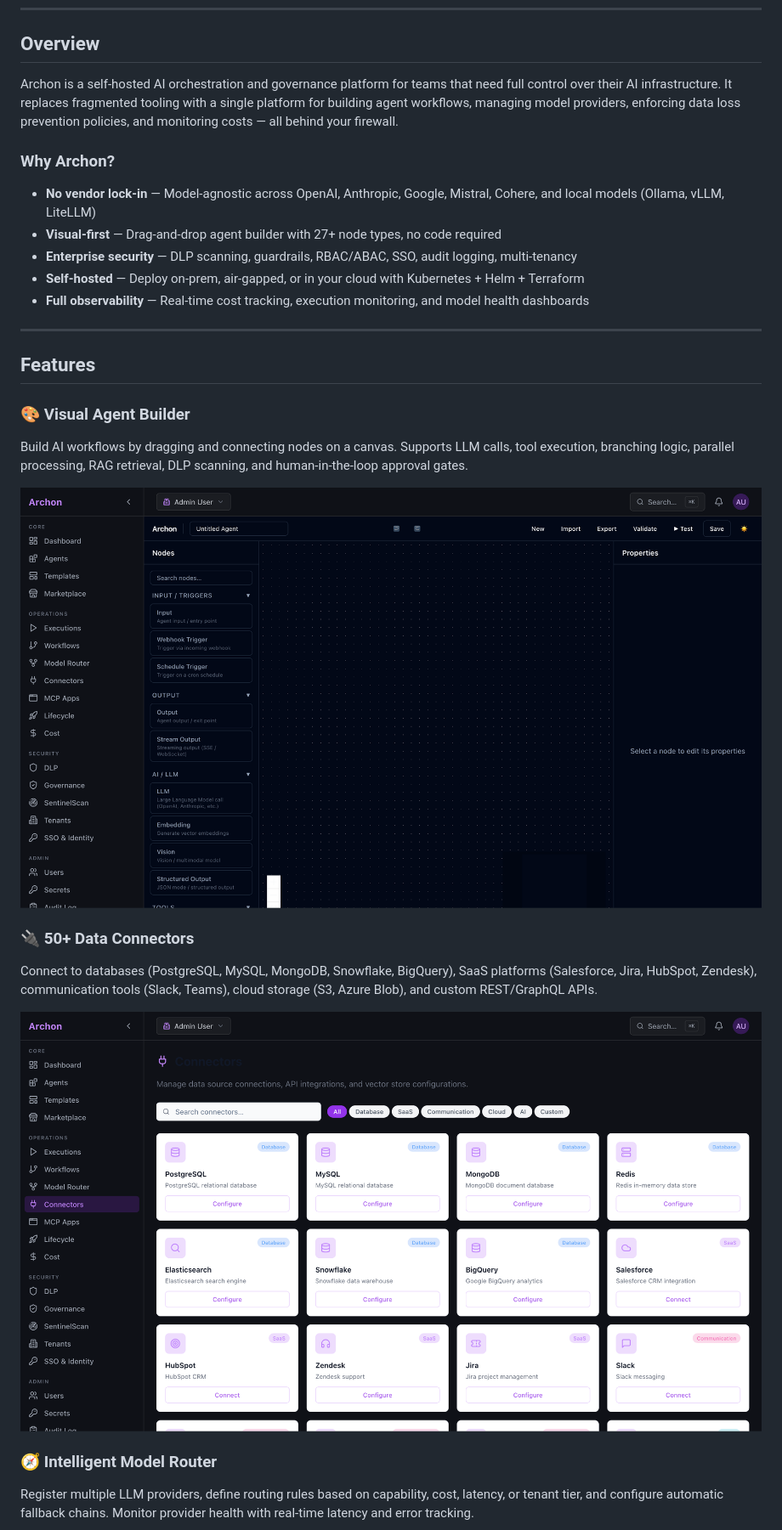
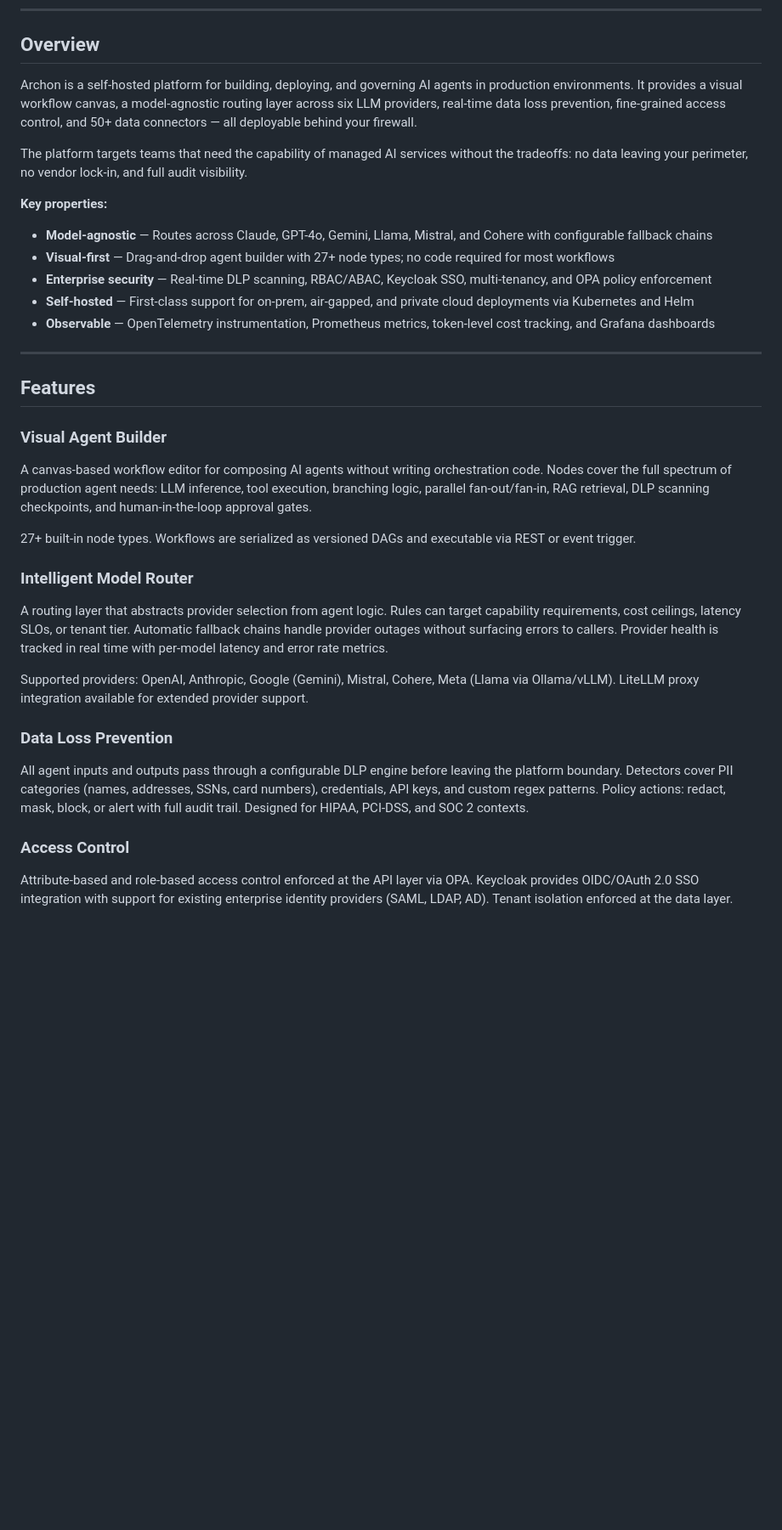
Before and after one commit to schwarztim/archon, a Markdown page: README.md, the part around one of its changes. Shown at 85% size. Rendered like a GitHub page; blank space fills up the shorter version.

```diff
--- a/README.md
+++ b/README.md
@@ -22,37 +16,39 @@ Build, deploy, and govern AI agents at scale — with a visual canvas, intellige
 
 ## Overview
 
-Archon is a self-hosted AI orchestration and governance platform for teams that need full control over their AI infrastructure. It replaces fragmented tooling with a single platform for building agent workflows, managing model providers, enforcing data loss prevention policies, and monitoring costs — all behind your firewall.
+Archon is a self-hosted platform for building, deploying, and governing AI agents in production environments. It provides a visual workflow canvas, a model-agnostic routing layer across six LLM providers, real-time data loss prevention, fine-grained access control, and 50+ data connectors — all deployable behind your firewall.
 
-### Why Archon?
+The platform targets teams that need the capability of managed AI services without the tradeoffs: no data leaving your perimeter, no vendor lock-in, and full audit visibility.
 
-- **No vendor lock-in** — Model-agnostic across OpenAI, Anthropic, Google, Mistral, Cohere, and local models (Ollama, vLLM, LiteLLM)
-- **Visual-first** — Drag-and-drop agent builder with 27+ node types, no code required
-- **Enterprise security** — DLP scanning, guardrails, RBAC/ABAC, SSO, audit logging, multi-tenancy
-- **Self-hosted** — Deploy on-prem, air-gapped, or in your cloud with Kubernetes + Helm + Terraform
-- **Full observability** — Real-time cost tracking, execution monitoring, and model health dashboards
+**Key properties:**
+
+- **Model-agnostic** — Routes across Claude, GPT-4o, Gemini, Llama, Mistral, and Cohere with configurable fallback chains
+- **Visual-first** — Drag-and-drop agent builder with 27+ node types; no code required for most workflows
+- **Enterprise security** — Real-time DLP scanning, RBAC/ABAC, Keycloak SSO, multi-tenancy, and OPA policy enforcement
+- **Self-hosted** — First-class support for on-prem, air-gapped, and private cloud deployments via Kubernetes and Helm
+- **Observable** — OpenTelemetry instrumentation, Prometheus metrics, token-level cost tracking, and Grafana dashboards
 
 ---
 
 ## Features
 
-### 🎨 Visual Agent Builder
+### Visual Agent Builder
 
-Build AI workflows by dragging and connecting nodes on a canvas. Supports LLM calls, tool execution, branching logic, parallel processing, RAG retrieval, DLP scanning, and human-in-the-loop approval gates.
+A canvas-based workflow editor for composing AI agents without writing orchestration code. Nodes cover the full spectrum of production agent needs: LLM inference, tool execution, branching logic, parallel fan-out/fan-in, RAG retrieval, DLP scanning checkpoints, and human-in-the-loop approval gates.
 
-<img src="docs/screenshots/builder.png" alt="Agent Builder — Drag-and-drop canvas with 27+ node types" width="100%" />
+27+ built-in node types. Workflows are serialized as versioned DAGs and executable via REST or event trigger.
 
-<br/>
+### Intelligent Model Router
 
-### 🔌 50+ Data Connectors
+A routing layer that abstracts provider selection from agent logic. Rules can target capability requirements, cost ceilings, latency SLOs, or tenant tier. Automatic fallback chains handle provider outages without surfacing errors to callers. Provider health is tracked in real time with per-model latency and error rate metrics.
 
-Connect to databases (PostgreSQL, MySQL, MongoDB, Snowflake, BigQuery), SaaS platforms (Salesforce, Jira, HubSpot, Zendesk), communication tools (Slack, Teams), cloud storage (S3, Azure Blob), and custom REST/GraphQL APIs.
+Supported providers: OpenAI, Anthropic, Google (Gemini), Mistral, Cohere, Meta (Llama via Ollama/vLLM). LiteLLM proxy integration available for extended provider support.
 
-<img src="docs/screenshots/connectors.png" alt="Connectors — Databases, SaaS, communication, cloud, and custom integrations" width="100%" />
+### Data Loss Prevention
 
-<br/>
+All agent inputs and outputs pass through a configurable DLP engine before leaving the platform boundary. Detectors cover PII categories (names, addresses, SSNs, card numbers), credentials, API keys, and custom regex patterns. Policy actions: redact, mask, block, or alert with full audit trail. Designed for HIPAA, PCI-DSS, and SOC 2 contexts.
 
-### 🧭 Intelligent Model Router
+### Access Control
 
-Register multiple LLM providers, define routing rules based on capability, cost, latency, or tenant tier, and configure automatic fallback chains. Monitor provider health with real-time latency and error tracking.
+Attribute-based and role-based access control enforced at the API layer via OPA. Keycloak provides OIDC/OAuth 2.0 SSO integration with support for existing enterprise identity providers (SAML, LDAP, AD). Tenant isolation enforced at the data layer.
 
```
Also changed, not shown: other parts of README.md (+77 -84 lines).
